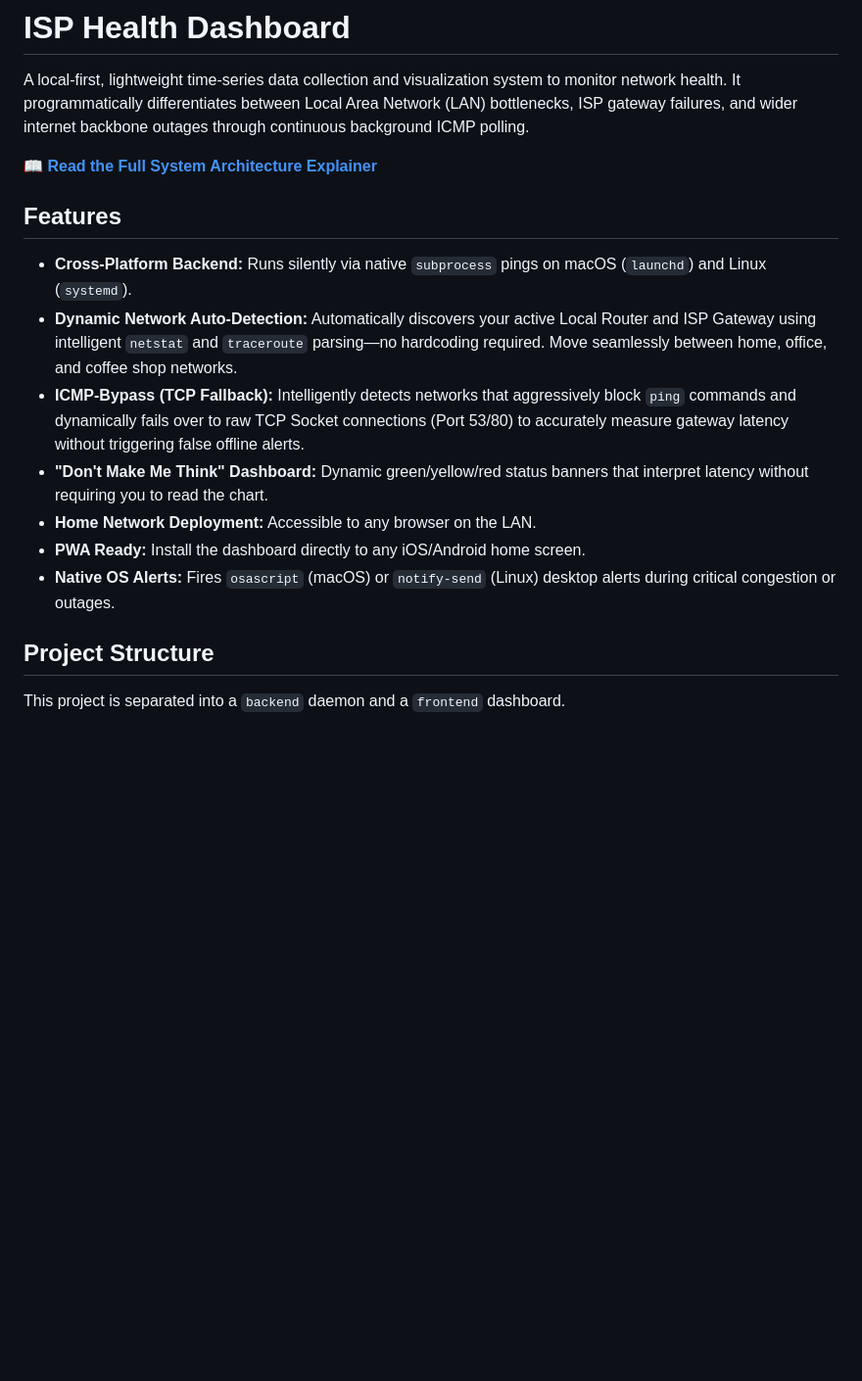
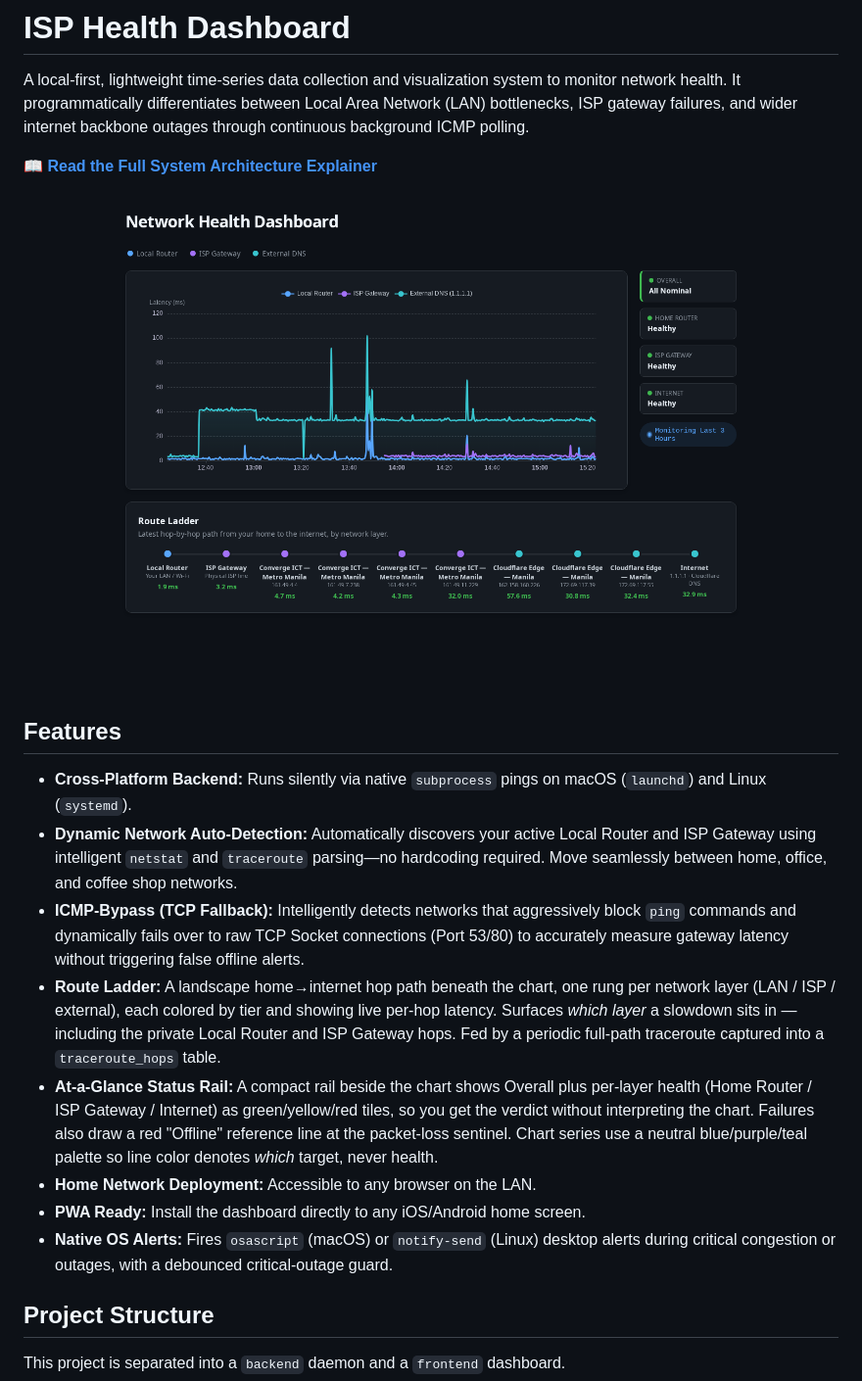
Before and after one commit to alfieprojectsdev/isphdb, a Markdown page: README.md, the part around one of its changes. Shown at 98% size. Drawn GitHub-style; pictures changed too: docs/dashboard.png (added); blank space fills up the shorter version.

```diff
--- a/README.md
+++ b/README.md
@@ -4,14 +4,17 @@ A local-first, lightweight time-series data collection and visualization system
 
 📖 **[Read the Full System Architecture Explainer](ARCHITECTURE.md)**
 
+![ISP Health Dashboard — latency chart, per-layer status rail, and route ladder](docs/dashboard.png)
+
 ## Features
 - **Cross-Platform Backend:** Runs silently via native `subprocess` pings on macOS (`launchd`) and Linux (`systemd`).
 - **Dynamic Network Auto-Detection:** Automatically discovers your active Local Router and ISP Gateway using intelligent `netstat` and `traceroute` parsing—no hardcoding required. Move seamlessly between home, office, and coffee shop networks.
 - **ICMP-Bypass (TCP Fallback):** Intelligently detects networks that aggressively block `ping` commands and dynamically fails over to raw TCP Socket connections (Port 53/80) to accurately measure gateway latency without triggering false offline alerts.
-- **"Don't Make Me Think" Dashboard:** Dynamic green/yellow/red status banners that interpret latency without requiring you to read the chart.
+- **Route Ladder:** A landscape home→internet hop path beneath the chart, one rung per network layer (LAN / ISP / external), each colored by tier and showing live per-hop latency. Surfaces *which layer* a slowdown sits in — including the private Local Router and ISP Gateway hops. Fed by a periodic full-path traceroute captured into a `traceroute_hops` table.
+- **At-a-Glance Status Rail:** A compact rail beside the chart shows Overall plus per-layer health (Home Router / ISP Gateway / Internet) as green/yellow/red tiles, so you get the verdict without interpreting the chart. Failures also draw a red "Offline" reference line at the packet-loss sentinel. Chart series use a neutral blue/purple/teal palette so line color denotes *which* target, never health.
 - **Home Network Deployment:** Accessible to any browser on the LAN.
 - **PWA Ready:** Install the dashboard directly to any iOS/Android home screen.
-- **Native OS Alerts:** Fires `osascript` (macOS) or `notify-send` (Linux) desktop alerts during critical congestion or outages.
+- **Native OS Alerts:** Fires `osascript` (macOS) or `notify-send` (Linux) desktop alerts during critical congestion or outages, with a debounced critical-outage guard.
 
 ## Project Structure
 
```
Also changed, not shown: other parts of README.md (+11 -3 lines), CHANGELOG.md (added, +42 -0 lines).
